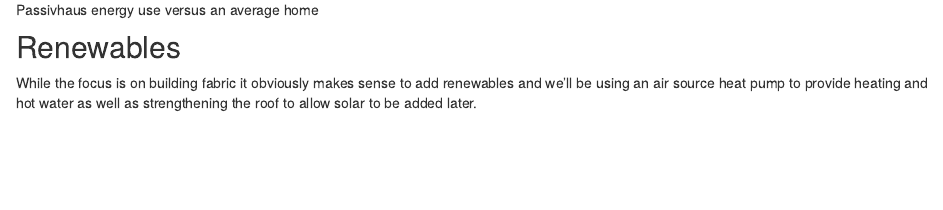
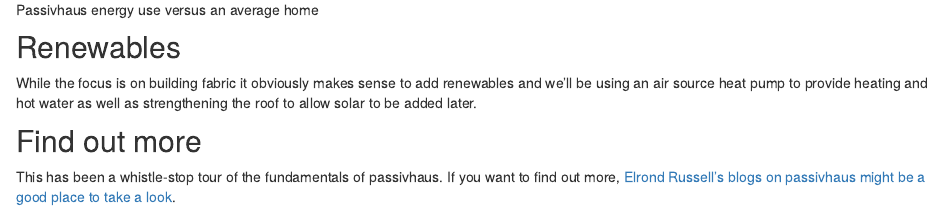
Before and after one commit to lizardburns/dy8-retrofit, an R Markdown document (passivhaus.Rmd): the page in a window 1100 px wide, from 1890 px down. Rendered offline with R 4.5, knitr and Pandoc, with nearby package versions; drawn as R Markdown's standard HTML page in place of the format the file asks for.

Commit message:
Added "find out more" section to point to additional resources.

```diff
--- a/passivhaus.Rmd
+++ b/passivhaus.Rmd
@@ -58,3 +58,6 @@ cowplot::plot_grid(heating, at, ncol = 1)
 
 ## Renewables
 While the focus is on building fabric it obviously makes sense to add renewables and we'll be using an air source heat pump to provide heating and hot water as well as strengthening the roof to allow solar to be added later.
+
+## Find out more
+This has been a whistle-stop tour of the fundamentals of passivhaus. If you want to find out more, [Elrond Russell's blogs on passivhaus might be a good place to take a look](https://elrondburrell.com/blog/category/passivhaus-basics/).
```
Also changed, not shown: docs/search.json, 2 other files.
